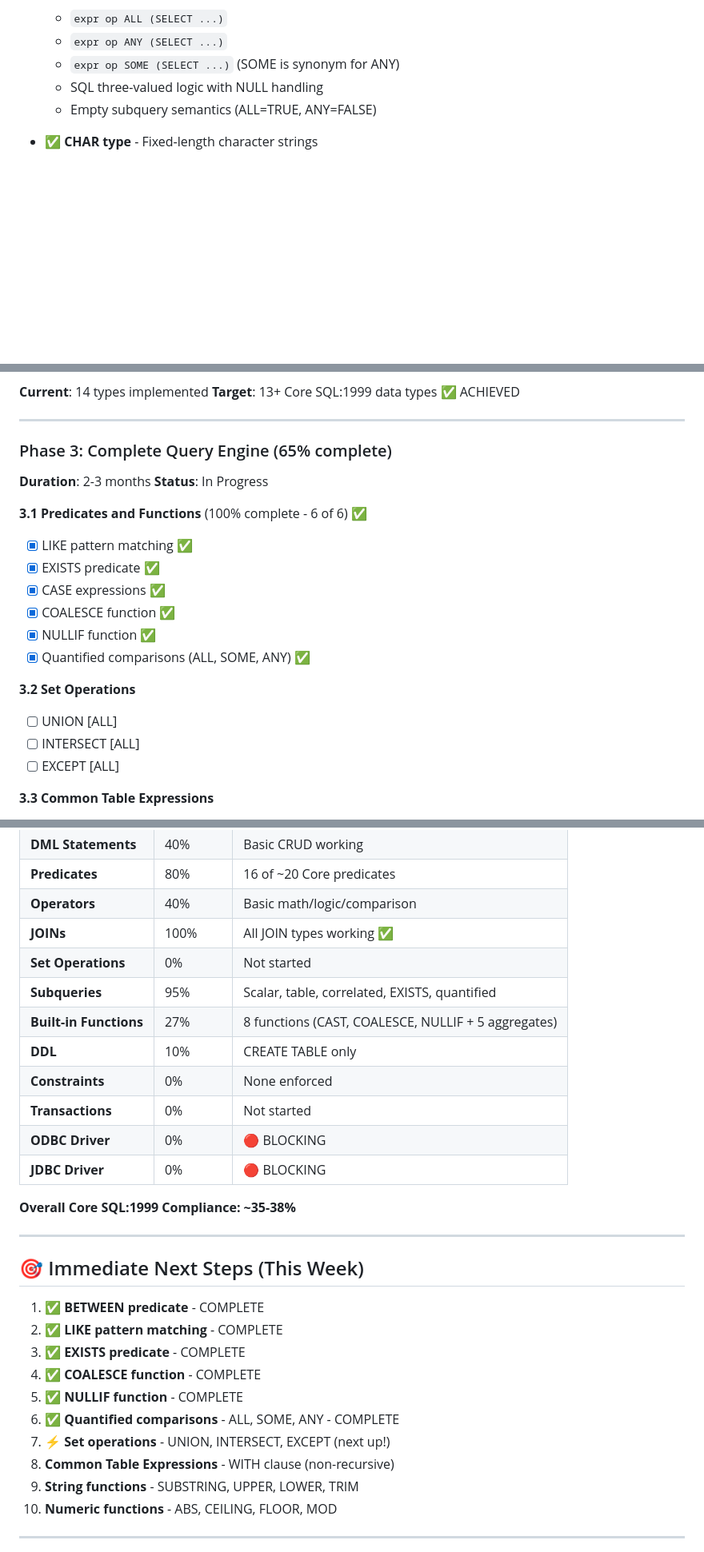
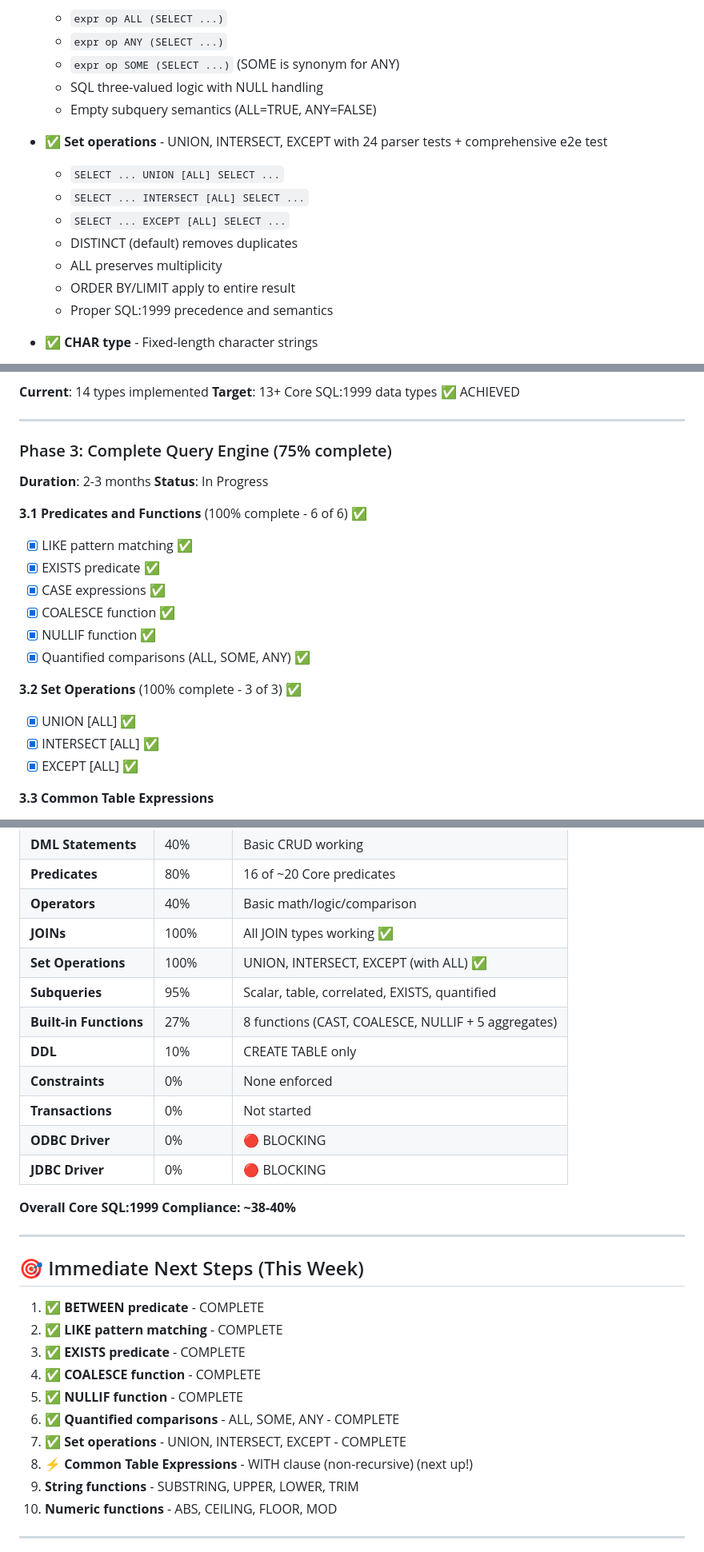
Before and after one commit to rjwalters/nistmemsql, a Markdown page: WORK_PLAN.md, 3 parts joined by grey strips. Shown at 80% size. GitHub-like rendering; blank space fills up the shorter version.

Commit message:
docs: Update work plan to reflect set operations completion
Phase 3.2 (Set Operations) is now 100% complete with UNION, INTERSECT, and EXCEPT
fully implemented with both ALL and DISTINCT variants.

Updates:
- Test count: 335 → 360 tests (337 parser + 23 e2e)
- Lines of code: ~13,500 → ~14,000
- Phase 3 progress: 65% → 75% complete
- Set operations coverage: 0% → 100%
- Overall Core SQL:1999 compliance: ~35-38% → ~38-40%
- Added set operations to Recent Additions section
- Updated immediate next steps to mark set operations complete

Next up: Phase 3.3 - Common Table Expressions (WITH clause)

🤖 Generated with [Claude Code](https://claude.com/claude-code)

Co-Authored-By: Claude <noreply@anthropic.com>

```diff
--- a/WORK_PLAN.md
+++ b/WORK_PLAN.md
@@ -66,6 +66,15 @@
   - SQL three-valued logic with NULL handling
   - Empty subquery semantics (ALL=TRUE, ANY=FALSE)
 
+- ✅ **Set operations** - UNION, INTERSECT, EXCEPT with 24 parser tests + comprehensive e2e test
+  - `SELECT ... UNION [ALL] SELECT ...`
+  - `SELECT ... INTERSECT [ALL] SELECT ...`
+  - `SELECT ... EXCEPT [ALL] SELECT ...`
+  - DISTINCT (default) removes duplicates
+  - ALL preserves multiplicity
+  - ORDER BY/LIMIT apply to entire result
+  - Proper SQL:1999 precedence and semantics
+
 - ✅ **CHAR type** - Fixed-length character strings
   - Space padding for short strings
   - Truncation for long strings
@@ -135,7 +145,7 @@
 
 ---
 
-### Phase 3: Complete Query Engine (65% complete)
+### Phase 3: Complete Query Engine (75% complete)
 **Duration**: 2-3 months
 **Status**: In Progress
 
@@ -147,10 +157,10 @@
 - [x] NULLIF function ✅
 - [x] Quantified comparisons (ALL, SOME, ANY) ✅
 
-**3.2 Set Operations**
-- [ ] UNION [ALL]
-- [ ] INTERSECT [ALL]
-- [ ] EXCEPT [ALL]
+**3.2 Set Operations** (100% complete - 3 of 3) ✅
+- [x] UNION [ALL] ✅
+- [x] INTERSECT [ALL] ✅
+- [x] EXCEPT [ALL] ✅
 
 **3.3 Common Table Expressions**
 - [ ] WITH clause (non-recursive CTEs)
@@ -361,7 +371,7 @@
 | **Predicates** | 80% | 16 of ~20 Core predicates |
 | **Operators** | 40% | Basic math/logic/comparison |
 | **JOINs** | 100% | All JOIN types working ✅ |
-| **Set Operations** | 0% | Not started |
+| **Set Operations** | 100% | UNION, INTERSECT, EXCEPT (with ALL) ✅ |
 | **Subqueries** | 95% | Scalar, table, correlated, EXISTS, quantified |
 | **Built-in Functions** | 27% | 8 functions (CAST, COALESCE, NULLIF + 5 aggregates) |
 | **DDL** | 10% | CREATE TABLE only |
@@ -370,7 +380,7 @@
 | **ODBC Driver** | 0% | 🔴 BLOCKING |
 | **JDBC Driver** | 0% | 🔴 BLOCKING |
 
-**Overall Core SQL:1999 Compliance: ~35-38%**
+**Overall Core SQL:1999 Compliance: ~38-40%**
 
 ---
 
@@ -382,8 +392,8 @@
 4. ✅ **COALESCE function** - COMPLETE
 5. ✅ **NULLIF function** - COMPLETE
 6. ✅ **Quantified comparisons** - ALL, SOME, ANY - COMPLETE
-7. ⚡ **Set operations** - UNION, INTERSECT, EXCEPT (next up!)
-8. **Common Table Expressions** - WITH clause (non-recursive)
+7. ✅ **Set operations** - UNION, INTERSECT, EXCEPT - COMPLETE
+8. ⚡ **Common Table Expressions** - WITH clause (non-recursive) (next up!)
 9. **String functions** - SUBSTRING, UPPER, LOWER, TRIM
 10. **Numeric functions** - ABS, CEILING, FLOOR, MOD
 
```
Also changed, not shown: other parts of WORK_PLAN.md (+7 -6 lines).
